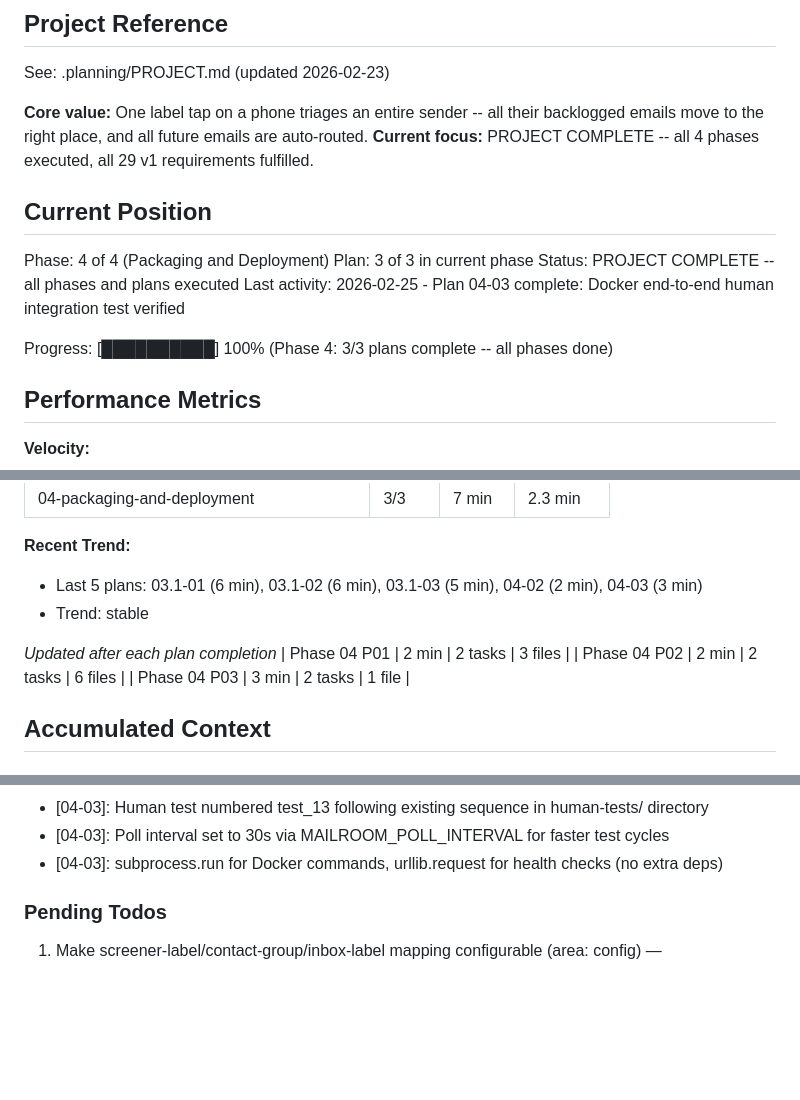
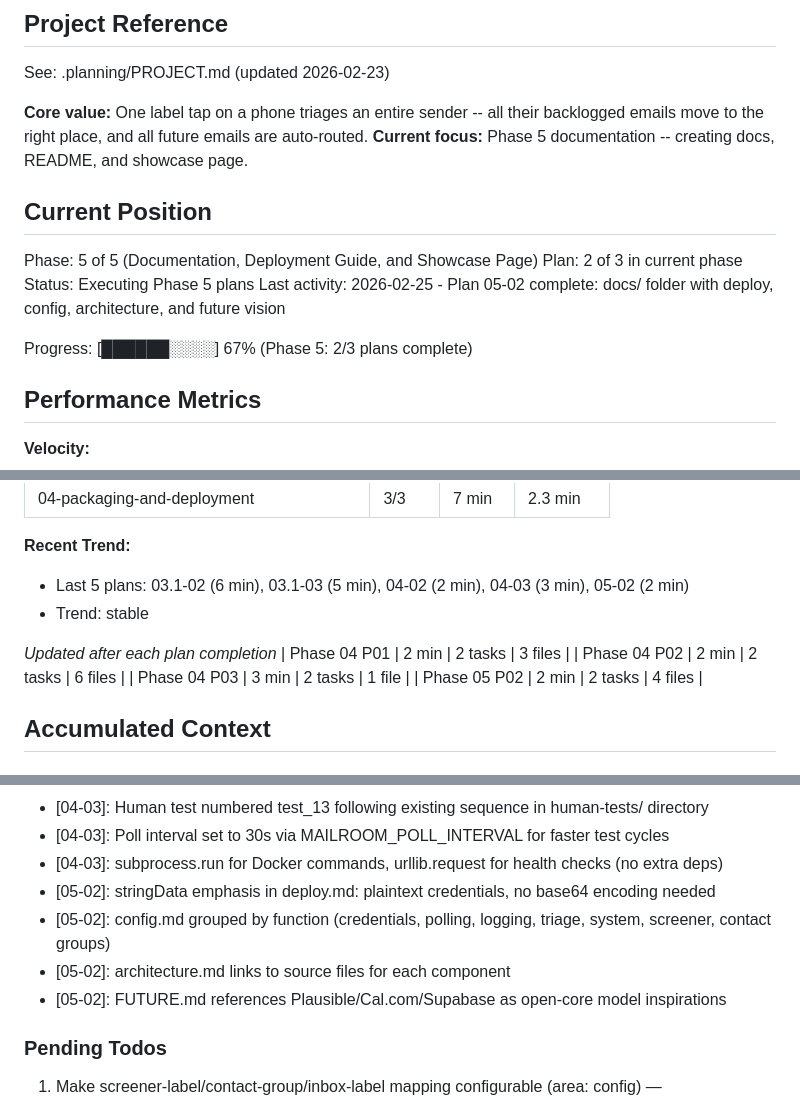
Before and after one commit to HelloThisIsFlo/mailroom, a Markdown page: .planning/STATE.md, 3 parts joined by grey strips. GitHub-like rendering; blank space fills up the shorter version.

Commit message:
docs(05-02): complete docs folder plan
- SUMMARY.md with execution results and self-check
- STATE.md updated with phase 5 position and decisions
- ROADMAP.md updated with plan progress

Co-Authored-By: Claude Opus 4.6 <noreply@anthropic.com>

```diff
--- a/.planning/STATE.md
+++ b/.planning/STATE.md
@@ -5,16 +5,16 @@
 See: .planning/PROJECT.md (updated 2026-02-23)
 
 **Core value:** One label tap on a phone triages an entire sender -- all their backlogged emails move to the right place, and all future emails are auto-routed.
-**Current focus:** PROJECT COMPLETE -- all 4 phases executed, all 29 v1 requirements fulfilled.
+**Current focus:** Phase 5 documentation -- creating docs, README, and showcase page.
 
 ## Current Position
 
-Phase: 4 of 4 (Packaging and Deployment)
-Plan: 3 of 3 in current phase
-Status: PROJECT COMPLETE -- all phases and plans executed
-Last activity: 2026-02-25 - Plan 04-03 complete: Docker end-to-end human integration test verified
+Phase: 5 of 5 (Documentation, Deployment Guide, and Showcase Page)
+Plan: 2 of 3 in current phase
+Status: Executing Phase 5 plans
+Last activity: 2026-02-25 - Plan 05-02 complete: docs/ folder with deploy, config, architecture, and future vision
 
-Progress: [██████████] 100% (Phase 4: 3/3 plans complete -- all phases done)
+Progress: [██████░░░░] 67% (Phase 5: 2/3 plans complete)
 
 ## Performance Metrics
 
@@ -34,13 +34,14 @@ Progress: [██████████] 100% (Phase 4: 3/3 plans complete --
 | 04-packaging-and-deployment | 3/3 | 7 min | 2.3 min |
 
 **Recent Trend:**
-- Last 5 plans: 03.1-01 (6 min), 03.1-02 (6 min), 03.1-03 (5 min), 04-02 (2 min), 04-03 (3 min)
+- Last 5 plans: 03.1-02 (6 min), 03.1-03 (5 min), 04-02 (2 min), 04-03 (3 min), 05-02 (2 min)
 - Trend: stable
 
 *Updated after each plan completion*
 | Phase 04 P01 | 2 min | 2 tasks | 3 files |
 | Phase 04 P02 | 2 min | 2 tasks | 6 files |
 | Phase 04 P03 | 3 min | 2 tasks | 1 file |
+| Phase 05 P02 | 2 min | 2 tasks | 4 files |
 
 ## Accumulated Context
 
@@ -105,6 +106,10 @@ Recent decisions affecting current work:
 - [04-03]: Human test numbered test_13 following existing sequence in human-tests/ directory
 - [04-03]: Poll interval set to 30s via MAILROOM_POLL_INTERVAL for faster test cycles
 - [04-03]: subprocess.run for Docker commands, urllib.request for health checks (no extra deps)
+- [05-02]: stringData emphasis in deploy.md: plaintext credentials, no base64 encoding needed
+- [05-02]: config.md grouped by function (credentials, polling, logging, triage, system, screener, contact groups)
+- [05-02]: architecture.md links to source files for each component
+- [05-02]: FUTURE.md references Plausible/Cal.com/Supabase as open-core model inspirations
 
 ### Pending Todos
 
```
Also changed, not shown: other parts of .planning/STATE.md (+1 -1 lines), .planning/ROADMAP.md (+2 -1 lines), 1 other file.
